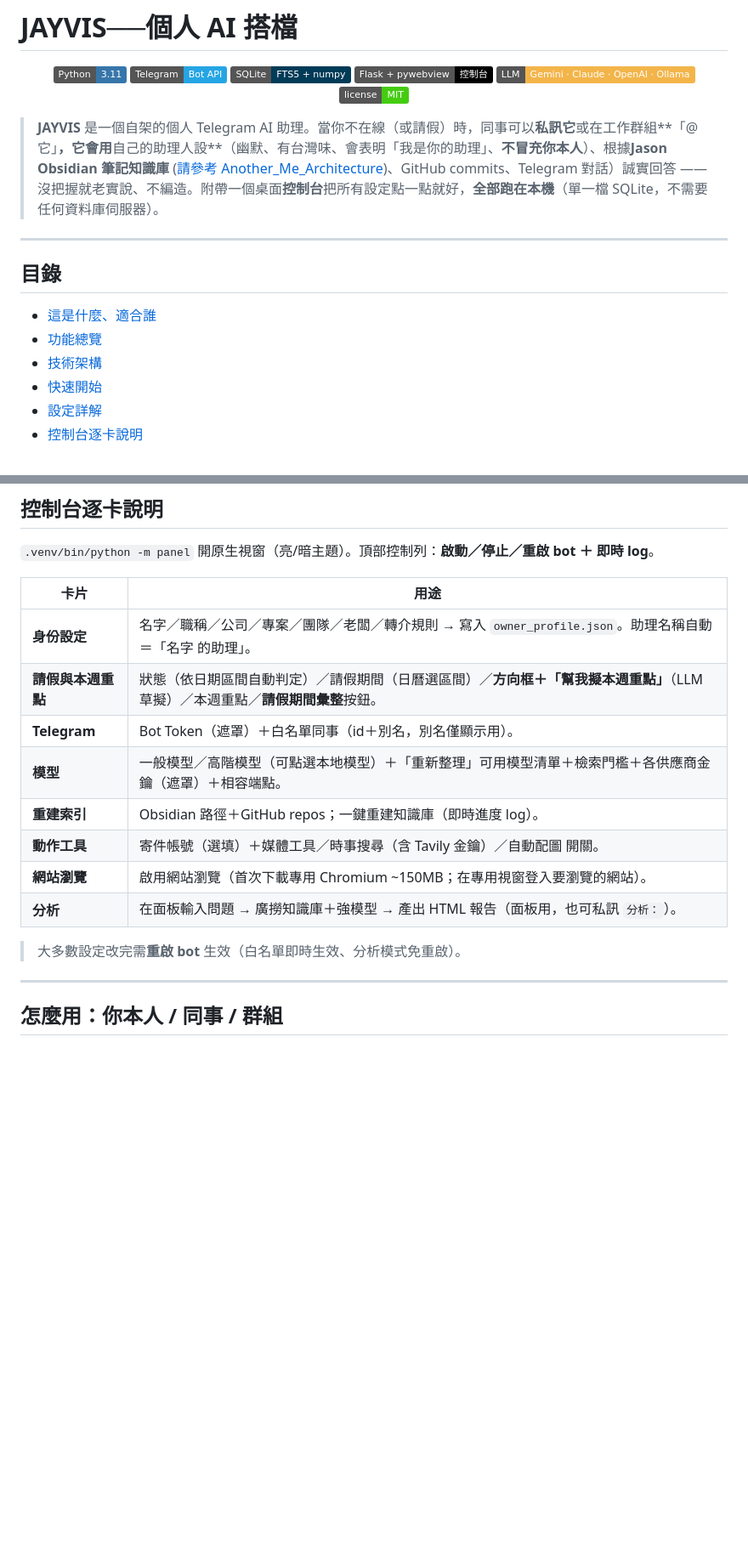
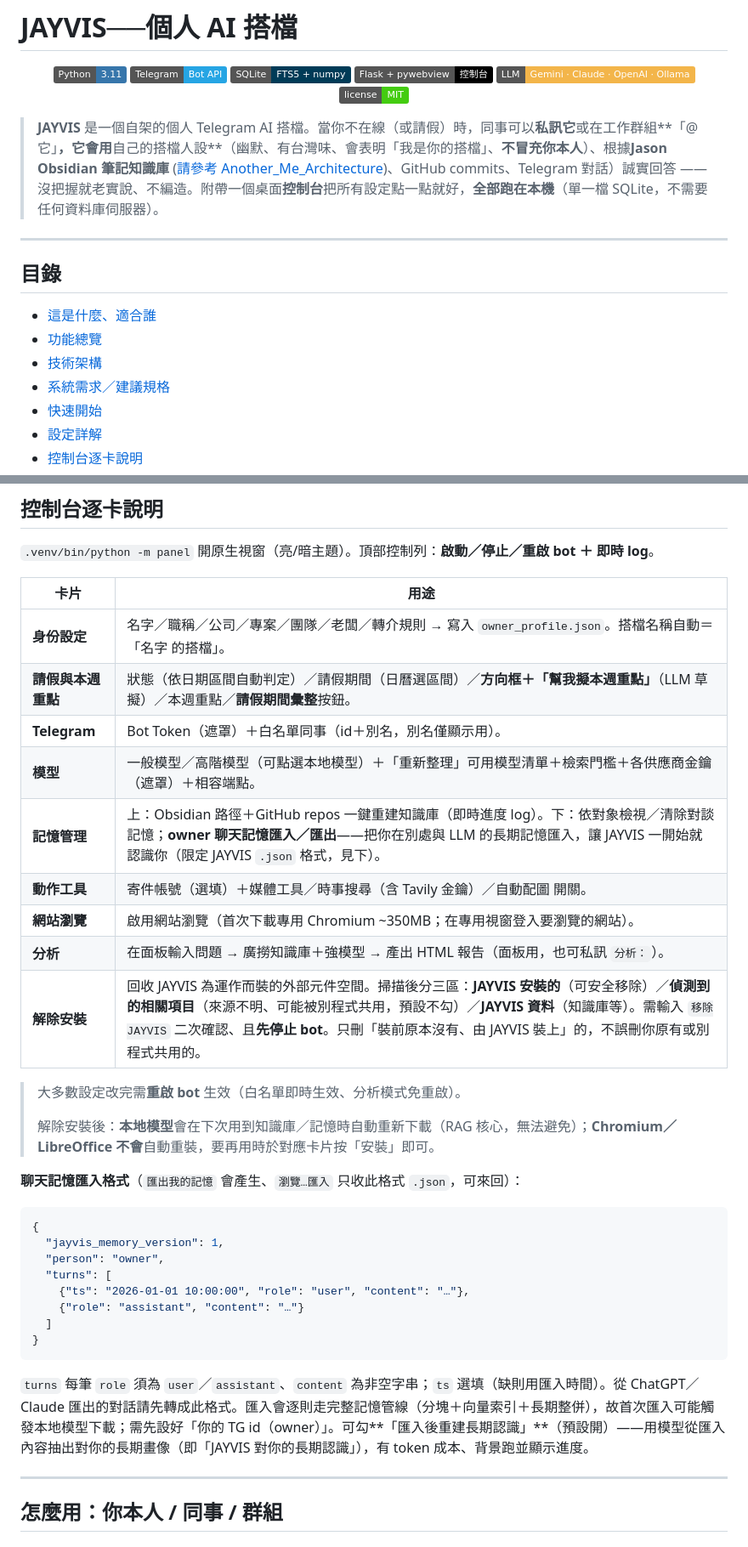
Before and after one commit to Jasonli1991/jayvis, a Markdown page: README.md, 2 parts joined by grey strips. Shown at 85% size. Drawn GitHub-style; badges without logos; blank space fills up the shorter version.

Commit message:
docs(readme): 系統需求/建議規格、解除安裝、聊天記憶匯入格式、自我診斷、log 時間戳＋token；術語改「搭檔」

````diff
--- a/README.md
+++ b/README.md
@@ -9,7 +9,7 @@
   <img src="https://img.shields.io/badge/license-MIT-success" />
 </p>
 
-> **JAYVIS** 是一個自架的個人 Telegram AI 助理。當你不在線（或請假）時，同事可以**私訊它**或在工作群組**「@ 它」**，它會用**自己的助理人設**（幽默、有台灣味、會表明「我是你的助理」、**不冒充你本人**）、根據**Jason Obsidian 筆記知識庫** ([請參考 Another_Me_Architecture](#https://github.com/Jasonli1991/Another_Me_Architecture))、GitHub commits、Telegram 對話）誠實回答 —— 沒把握就老實說、不編造。附帶一個桌面**控制台**把所有設定點一點就好，**全部跑在本機**（單一檔 SQLite，不需要任何資料庫伺服器）。
+> **JAYVIS** 是一個自架的個人 Telegram AI 搭檔。當你不在線（或請假）時，同事可以**私訊它**或在工作群組**「@ 它」**，它會用**自己的搭檔人設**（幽默、有台灣味、會表明「我是你的搭檔」、**不冒充你本人**）、根據**Jason Obsidian 筆記知識庫** ([請參考 Another_Me_Architecture](#https://github.com/Jasonli1991/Another_Me_Architecture))、GitHub commits、Telegram 對話）誠實回答 —— 沒把握就老實說、不編造。附帶一個桌面**控制台**把所有設定點一點就好，**全部跑在本機**（單一檔 SQLite，不需要任何資料庫伺服器）。
 
 ---
 
@@ -18,6 +18,7 @@
 - [這是什麼、適合誰](#這是什麼適合誰)
 - [功能總覽](#功能總覽)
 - [技術架構](#技術架構)
+- [系統需求／建議規格](#系統需求建議規格)
 - [快速開始](#快速開始手把手教學)
 - [設定詳解](#設定詳解)
 - [控制台逐卡說明](#控制台逐卡說明)
@@ -190,16 +211,34 @@ cp .env.example .env          # 之後填金鑰（見「設定詳解」）
 
 | 卡片 | 用途 |
 |------|------|
-| **身份設定** | 名字／職稱／公司／專案／團隊／老闆／轉介規則 → 寫入 `owner_profile.json`。助理名稱自動＝「名字 的助理」。 |
+| **身份設定** | 名字／職稱／公司／專案／團隊／老闆／轉介規則 → 寫入 `owner_profile.json`。搭檔名稱自動＝「名字 的搭檔」。 |
 | **請假與本週重點** | 狀態（依日期區間自動判定）／請假期間（日曆選區間）／**方向框＋「幫我擬本週重點」**（LLM 草擬）／本週重點／**請假期間彙整**按鈕。 |
 | **Telegram** | Bot Token（遮罩）＋白名單同事（id＋別名，別名僅顯示用）。 |
 | **模型** | 一般模型／高階模型（可點選本地模型）＋「重新整理」可用模型清單＋檢索門檻＋各供應商金鑰（遮罩）＋相容端點。 |
-| **重建索引** | Obsidian 路徑＋GitHub repos；一鍵重建知識庫（即時進度 log）。 |
+| **記憶管理** | 上：Obsidian 路徑＋GitHub repos 一鍵重建知識庫（即時進度 log）。下：依對象檢視／清除對談記憶；**owner 聊天記憶匯入／匯出**——把你在別處與 LLM 的長期記憶匯入，讓 JAYVIS 一開始就認識你（限定 JAYVIS `.json` 格式，見下）。 |
 | **動作工具** | 寄件帳號（選填）＋媒體工具／時事搜尋（含 Tavily 金鑰）／自動配圖 開關。 |
-| **網站瀏覽** | 啟用網站瀏覽（首次下載專用 Chromium ~150MB；在專用視窗登入要瀏覽的網站）。 |
+| **網站瀏覽** | 啟用網站瀏覽（首次下載專用 Chromium ~350MB；在專用視窗登入要瀏覽的網站）。 |
 | **分析** | 在面板輸入問題 → 廣撈知識庫＋強模型 → 產出 HTML 報告（面板用，也可私訊 `分析：`）。 |
+| **解除安裝** | 回收 JAYVIS 為運作而裝的外部元件空間。掃描後分三區：**JAYVIS 安裝的**（可安全移除）／**偵測到的相關項目**（來源不明、可能被別程式共用，預設不勾）／**JAYVIS 資料**（知識庫等）。需輸入 `移除JAYVIS` 二次確認、且**先停止 bot**。只刪「裝前原本沒有、由 JAYVIS 裝上」的，不誤刪你原有或別程式共用的。 |
 
 > 大多數設定改完需**重啟 bot** 生效（白名單即時生效、分析模式免重啟）。
+>
+> 解除安裝後：**本地模型**會在下次用到知識庫／記憶時自動重新下載（RAG 核心，無法避免）；**Chromium／LibreOffice 不會**自動重裝，要再用時於對應卡片按「安裝」即可。
+
+**聊天記憶匯入格式**（`匯出我的記憶` 會產生、`瀏覽…匯入` 只收此格式 `.json`，可來回）：
+
+```json
+{
+  "jayvis_memory_version": 1,
+  "person": "owner",
+  "turns": [
+    {"ts": "2026-01-01 10:00:00", "role": "user", "content": "…"},
+    {"role": "assistant", "content": "…"}
+  ]
+}
+```
+
+`turns` 每筆 `role` 須為 `user`／`assistant`、`content` 為非空字串；`ts` 選填（缺則用匯入時間）。從 ChatGPT／Claude 匯出的對話請先轉成此格式。匯入會逐則走完整記憶管線（分塊＋向量索引＋長期整併），故首次匯入可能觸發本地模型下載；需先設好「你的 TG id（owner）」。可勾**「匯入後重建長期認識」**（預設開）——用模型從匯入內容抽出對你的長期畫像（即「JAYVIS 對你的長期認識」），有 token 成本、背景跑並顯示進度。
 
 ---
 
````
Also changed, not shown: other parts of README.md (+32 -11 lines).
